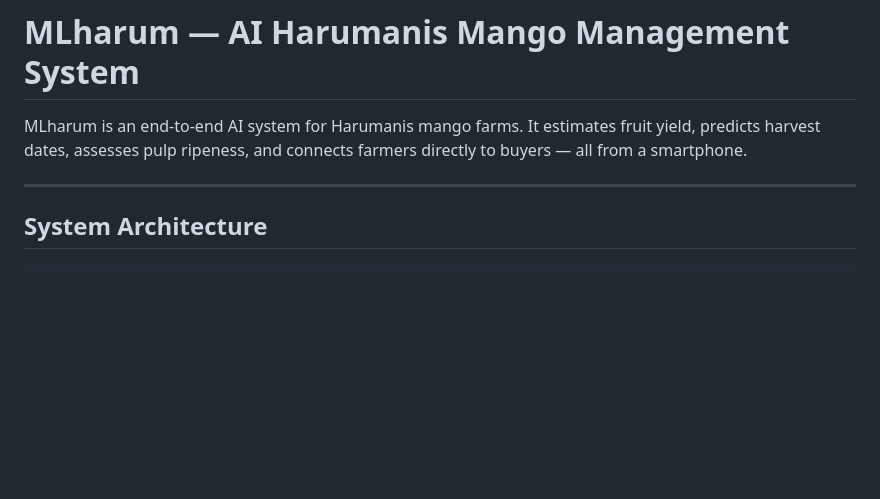
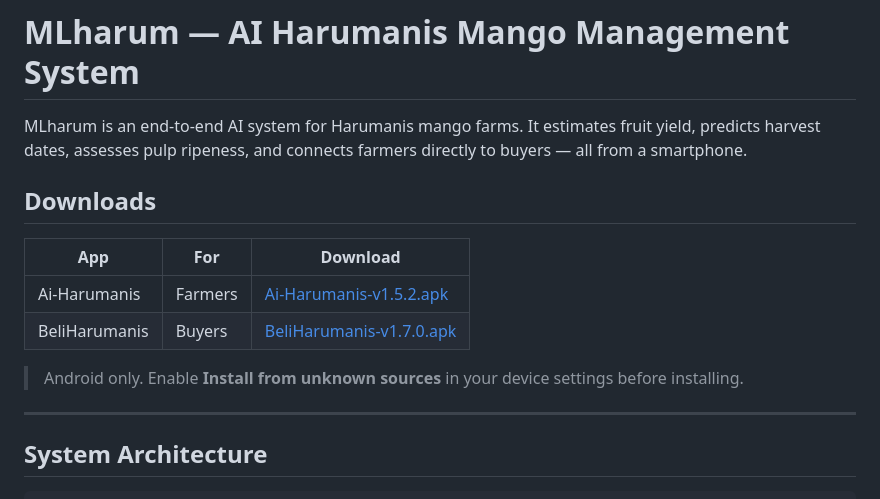
Before and after one commit to zainalabidin85/Harumanis, a Markdown page: README.md, the part around the change. Rendered like a GitHub page; blank space fills up the shorter version.

Commit message:
docs: add APK download links to README
Co-Authored-By: Claude Sonnet 4.6 <noreply@anthropic.com>

```diff
--- a/README.md
+++ b/README.md
@@ -1,6 +1,15 @@
 # MLharum — AI Harumanis Mango Management System
 
 MLharum is an end-to-end AI system for Harumanis mango farms. It estimates fruit yield, predicts harvest dates, assesses pulp ripeness, and connects farmers directly to buyers — all from a smartphone.
+
+## Downloads
+
+| App | For | Download |
+|---|---|---|
+| Ai-Harumanis | Farmers | [Ai-Harumanis-v1.5.2.apk](https://github.com/zainalabidin85/Harumanis/releases/download/v1.0.0/Ai-Harumanis-v1.5.2.apk) |
+| BeliHarumanis | Buyers | [BeliHarumanis-v1.7.0.apk](https://github.com/zainalabidin85/Harumanis/releases/download/v1.0.0/BeliHarumanis-v1.7.0.apk) |
+
+> Android only. Enable **Install from unknown sources** in your device settings before installing.
 
 ---
 
```
